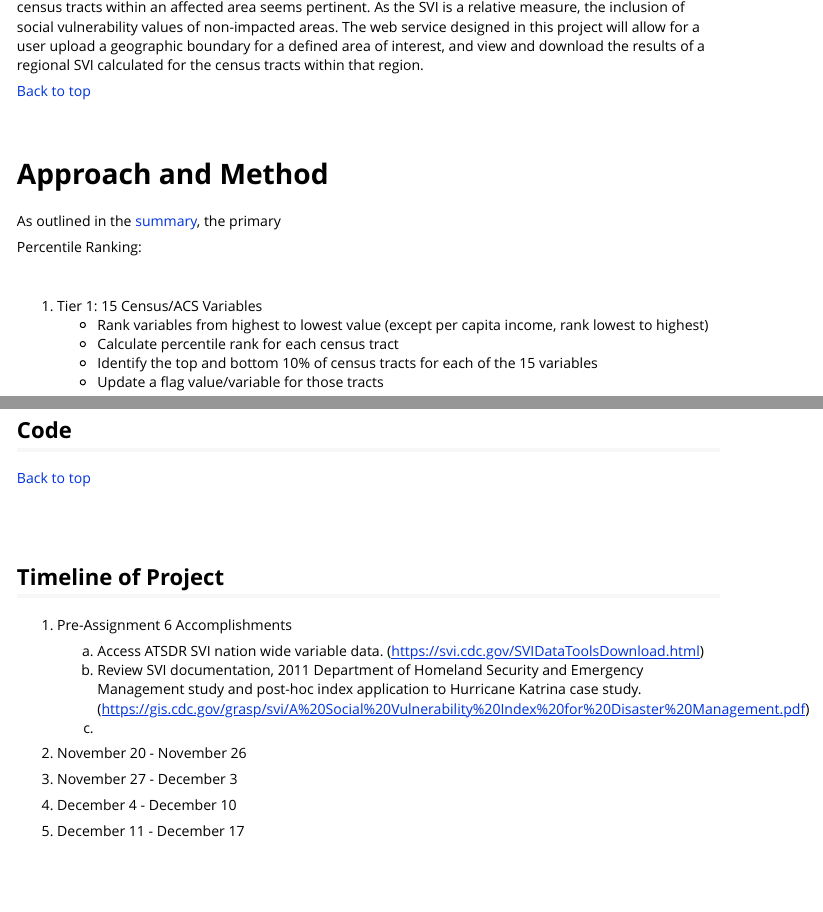
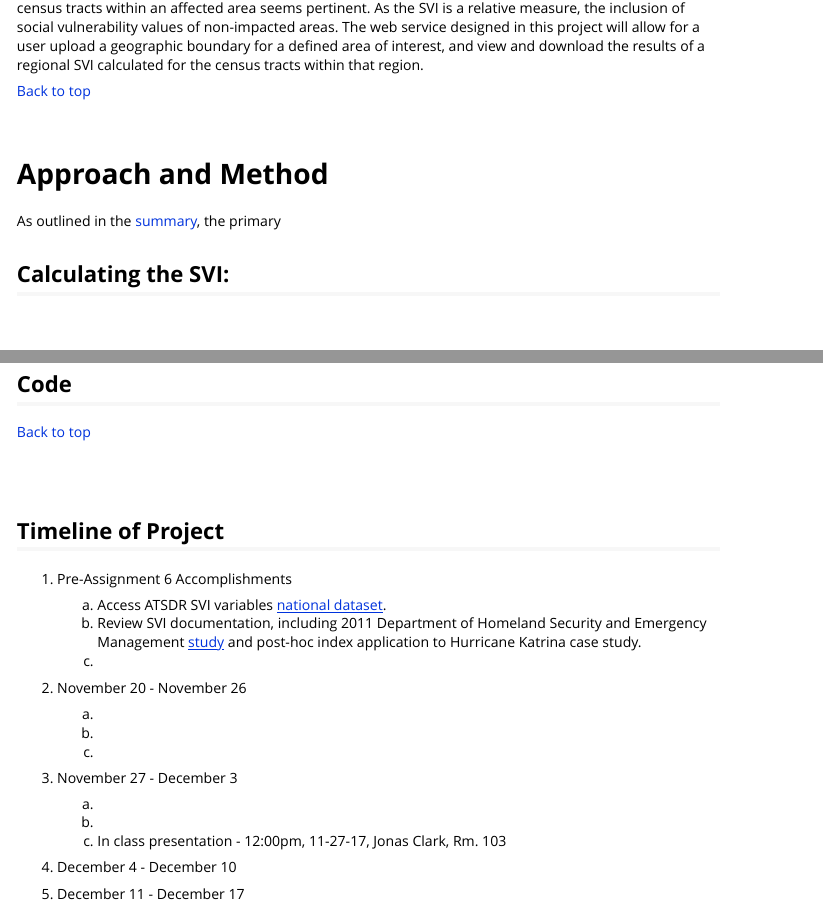
Before and after one commit to pschorr/svir, an R Markdown document (vignettes/Overview.Rmd): the page in a window 1100 px wide, from 780 px down before the commit and from 860 px down after it, so that both start at the same text, and a second part further down, joined at a grey line. Rendered offline with R 4.5, knitr and Pandoc, with nearby package versions; long lines of code are wrapped.

Commit message:
updates to summary, timeline, methods

```diff
--- a/vignettes/Overview.Rmd
+++ b/vignettes/Overview.Rmd
@@ -93,9 +97,9 @@ The main objective of this project is to provide a means of calculating local/re
 
 As outlined in the [summary](#summary), the primary
 
-Percentile Ranking:
+## Calculating the SVI:
 
-\
+<br></br>
 
 
 1. Tier 1: 15 Census/ACS Variables
@@ -181,15 +185,20 @@ dev.off()
 ## Timeline of Project
 
 1. Pre-Assignment 6 Accomplishments
-    a. Access ATSDR SVI nation wide variable data. (https://svi.cdc.gov/SVIDataToolsDownload.html)
-    b. Review SVI documentation, 2011 Department of Homeland Security and Emergency Management study and post-hoc index application to Hurricane Katrina case study. (https://gis.cdc.gov/grasp/svi/A%20Social%20Vulnerability%20Index%20for%20Disaster%20Management.pdf)
+    a. Access ATSDR SVI variables [national dataset](https://svi.cdc.gov/SVIDataToolsDownload.html).
+    b. Review SVI documentation, including 2011 Department of Homeland Security and Emergency Management [study](https://gis.cdc.gov/grasp/svi/A%20Social%20Vulnerability%20Index%20for%20Disaster%20Management.pdf) and post-hoc index application to Hurricane Katrina case study.
     c.
 
 2. November 20 - November 26
+    a.
+    b.
+    c.
 
 
 3. November 27 - December 3
-
+    a.
+    b.
+    c. In class presentation - 12:00pm, 11-27-17, Jonas Clark, Rm. 103
 
 4. December 4 - December 10
 
```
Also changed, not shown: vignettes/Overview.Rmd (16 more changed lines).
